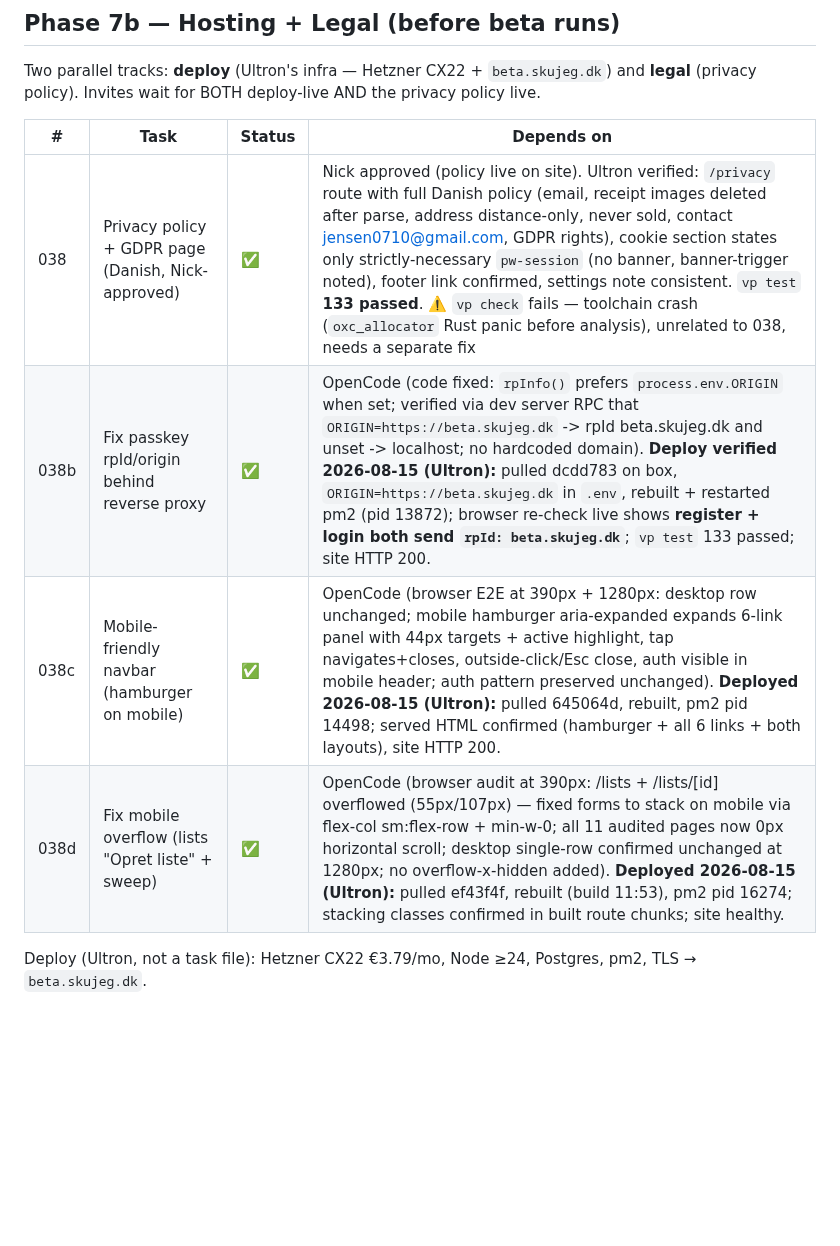
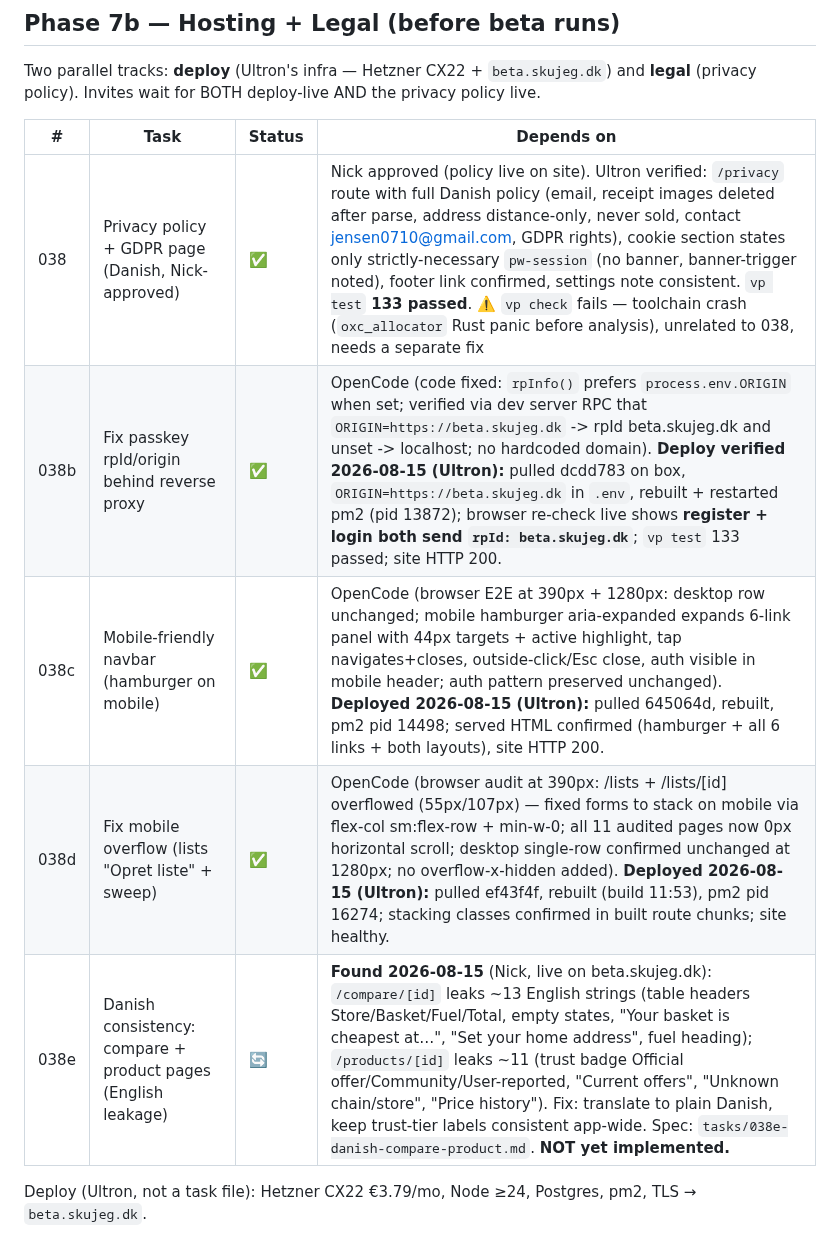
Before and after one commit to Nicktriez/price-watcher, a Markdown page: TASKS.md, the part around the change. Drawn GitHub-style; blank space fills up the shorter version.

Commit message:
task 038e: Danish consistency for compare + product pages (English leakage); tracker

```diff
--- a/TASKS.md
+++ b/TASKS.md
@@ -118,12 +118,13 @@ The last coding work before anyone is invited. **Task 042 + 043 must pass before
 
 Two parallel tracks: **deploy** (Ultron's infra — Hetzner CX22 + `beta.skujeg.dk`) and **legal** (privacy policy). Invites wait for BOTH deploy-live AND the privacy policy live.
 
-| #    | Task                                               | Status | Depends on                                                                                                                                                                                                                                                                                                                                                                                                                                                                                                                    |
-| ---- | -------------------------------------------------- | ------ | ----------------------------------------------------------------------------------------------------------------------------------------------------------------------------------------------------------------------------------------------------------------------------------------------------------------------------------------------------------------------------------------------------------------------------------------------------------------------------------------------------------------------------- |
-| 038  | Privacy policy + GDPR page (Danish, Nick-approved) | ✅     | Nick approved (policy live on site). Ultron verified: `/privacy` route with full Danish policy (email, receipt images deleted after parse, address distance-only, never sold, contact jensen0710@gmail.com, GDPR rights), cookie section states only strictly-necessary `pw-session` (no banner, banner-trigger noted), footer link confirmed, settings note consistent. `vp test` **133 passed**. ⚠️ `vp check` fails — toolchain crash (`oxc_allocator` Rust panic before analysis), unrelated to 038, needs a separate fix | —                                   |
-| 038b | Fix passkey rpId/origin behind reverse proxy       | ✅     | OpenCode (code fixed: `rpInfo()` prefers `process.env.ORIGIN` when set; verified via dev server RPC that `ORIGIN=https://beta.skujeg.dk` -> rpId beta.skujeg.dk and unset -> localhost; no hardcoded domain). **Deploy verified 2026-08-15 (Ultron):** pulled dcdd783 on box, `ORIGIN=https://beta.skujeg.dk` in `.env`, rebuilt + restarted pm2 (pid 13872); browser re-check live shows **register + login both send `rpId: beta.skujeg.dk`**; `vp test` 133 passed; site HTTP 200.                                         | 037e (deployed, was broken in prod) |
-| 038c | Mobile-friendly navbar (hamburger on mobile)       | ✅     | OpenCode (browser E2E at 390px + 1280px: desktop row unchanged; mobile hamburger aria-expanded expands 6-link panel with 44px targets + active highlight, tap navigates+closes, outside-click/Esc close, auth visible in mobile header; auth pattern preserved unchanged). **Deployed 2026-08-15 (Ultron):** pulled 645064d, rebuilt, pm2 pid 14498; served HTML confirmed (hamburger + all 6 links + both layouts), site HTTP 200.                                                                                           | 036 (nav built); beta usability     |
-| 038d | Fix mobile overflow (lists "Opret liste" + sweep)  | ✅     | OpenCode (browser audit at 390px: /lists + /lists/[id] overflowed (55px/107px) — fixed forms to stack on mobile via flex-col sm:flex-row + min-w-0; all 11 audited pages now 0px horizontal scroll; desktop single-row confirmed unchanged at 1280px; no overflow-x-hidden added). **Deployed 2026-08-15 (Ultron):** pulled ef43f4f, rebuilt (build 11:53), pm2 pid 16274; stacking classes confirmed in built route chunks; site healthy.                                                                                    | 038c (mobile nav); beta usability   |
+| #    | Task                                                          | Status | Depends on                                                                                                                                                                                                                                                                                                                                                                                                                                                                                                                    |
+| ---- | ------------------------------------------------------------- | ------ | ----------------------------------------------------------------------------------------------------------------------------------------------------------------------------------------------------------------------------------------------------------------------------------------------------------------------------------------------------------------------------------------------------------------------------------------------------------------------------------------------------------------------------- |
+| 038  | Privacy policy + GDPR page (Danish, Nick-approved)            | ✅     | Nick approved (policy live on site). Ultron verified: `/privacy` route with full Danish policy (email, receipt images deleted after parse, address distance-only, never sold, contact jensen0710@gmail.com, GDPR rights), cookie section states only strictly-necessary `pw-session` (no banner, banner-trigger noted), footer link confirmed, settings note consistent. `vp test` **133 passed**. ⚠️ `vp check` fails — toolchain crash (`oxc_allocator` Rust panic before analysis), unrelated to 038, needs a separate fix | —                                         |
+| 038b | Fix passkey rpId/origin behind reverse proxy                  | ✅     | OpenCode (code fixed: `rpInfo()` prefers `process.env.ORIGIN` when set; verified via dev server RPC that `ORIGIN=https://beta.skujeg.dk` -> rpId beta.skujeg.dk and unset -> localhost; no hardcoded domain). **Deploy verified 2026-08-15 (Ultron):** pulled dcdd783 on box, `ORIGIN=https://beta.skujeg.dk` in `.env`, rebuilt + restarted pm2 (pid 13872); browser re-check live shows **register + login both send `rpId: beta.skujeg.dk`**; `vp test` 133 passed; site HTTP 200.                                         | 037e (deployed, was broken in prod)       |
+| 038c | Mobile-friendly navbar (hamburger on mobile)                  | ✅     | OpenCode (browser E2E at 390px + 1280px: desktop row unchanged; mobile hamburger aria-expanded expands 6-link panel with 44px targets + active highlight, tap navigates+closes, outside-click/Esc close, auth visible in mobile header; auth pattern preserved unchanged). **Deployed 2026-08-15 (Ultron):** pulled 645064d, rebuilt, pm2 pid 14498; served HTML confirmed (hamburger + all 6 links + both layouts), site HTTP 200.                                                                                           | 036 (nav built); beta usability           |
+| 038d | Fix mobile overflow (lists "Opret liste" + sweep)             | ✅     | OpenCode (browser audit at 390px: /lists + /lists/[id] overflowed (55px/107px) — fixed forms to stack on mobile via flex-col sm:flex-row + min-w-0; all 11 audited pages now 0px horizontal scroll; desktop single-row confirmed unchanged at 1280px; no overflow-x-hidden added). **Deployed 2026-08-15 (Ultron):** pulled ef43f4f, rebuilt (build 11:53), pm2 pid 16274; stacking classes confirmed in built route chunks; site healthy.                                                                                    | 038c (mobile nav); beta usability         |
+| 038e | Danish consistency: compare + product pages (English leakage) | 🔄     | **Found 2026-08-15** (Nick, live on beta.skujeg.dk): `/compare/[id]` leaks ~13 English strings (table headers Store/Basket/Fuel/Total, empty states, "Your basket is cheapest at…", "Set your home address", fuel heading); `/products/[id]` leaks ~11 (trust badge Official offer/Community/User-reported, "Current offers", "Unknown chain/store", "Price history"). Fix: translate to plain Danish, keep trust-tier labels consistent app-wide. Spec: `tasks/038e-danish-compare-product.md`. **NOT yet implemented.**     | 037d (report-page Danish); beta usability |
 
 Deploy (Ultron, not a task file): Hetzner CX22 €3.79/mo, Node ≥24, Postgres, pm2, TLS → `beta.skujeg.dk`.
 
```
Also changed, not shown: tasks/038e-danish-compare-product.md (added, +67 -0 lines).
